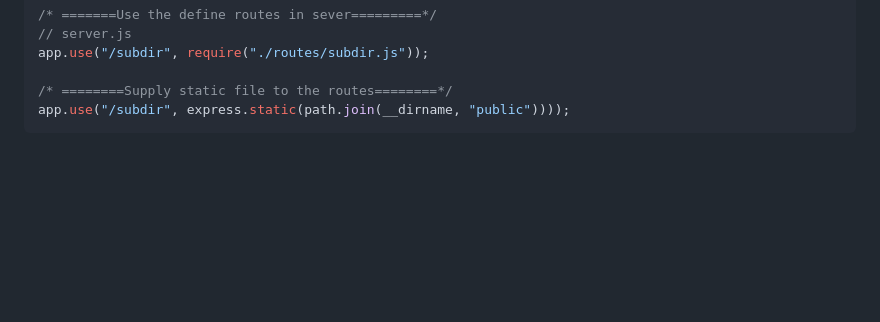
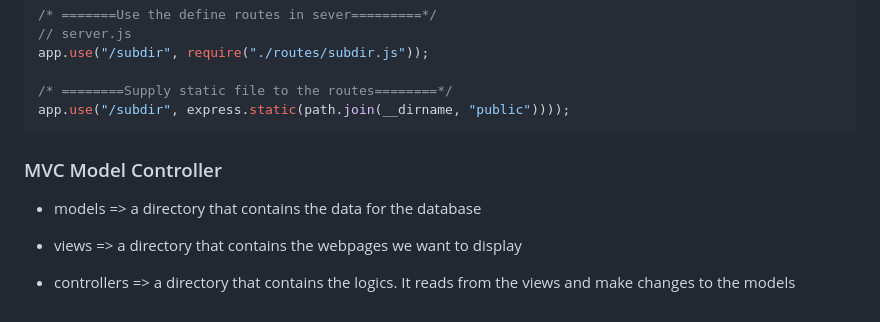
Before and after one commit to fodela/Javascript-Practice-and-Interview-Preparation, a Markdown page: node/intro/notes.md, the part around the change. Rendered like a GitHub page; blank space fills up the shorter version.

Commit message:
docs: mvc

````diff
--- a/node/intro/notes.md
+++ b/node/intro/notes.md
@@ -184,3 +184,11 @@ app.use("/subdir", require("./routes/subdir.js"));
 /* ========Supply static file to the routes========*/
 app.use("/subdir", express.static(path.join(__dirname, "public"))));
 ```
+
+### MVC Model Controller
+
+- models => a directory that contains the data for the database
+
+- views => a directory that contains the webpages we want to display
+
+- controllers => a directory that contains the logics. It reads from the views and make changes to the models
````
